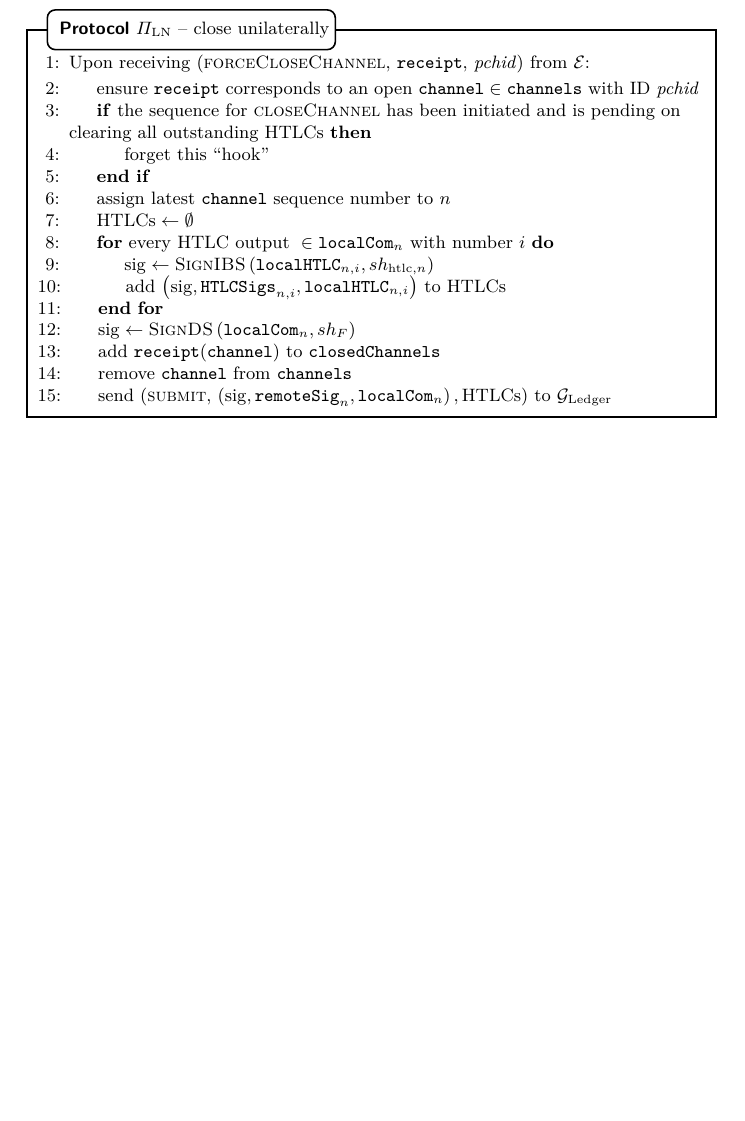
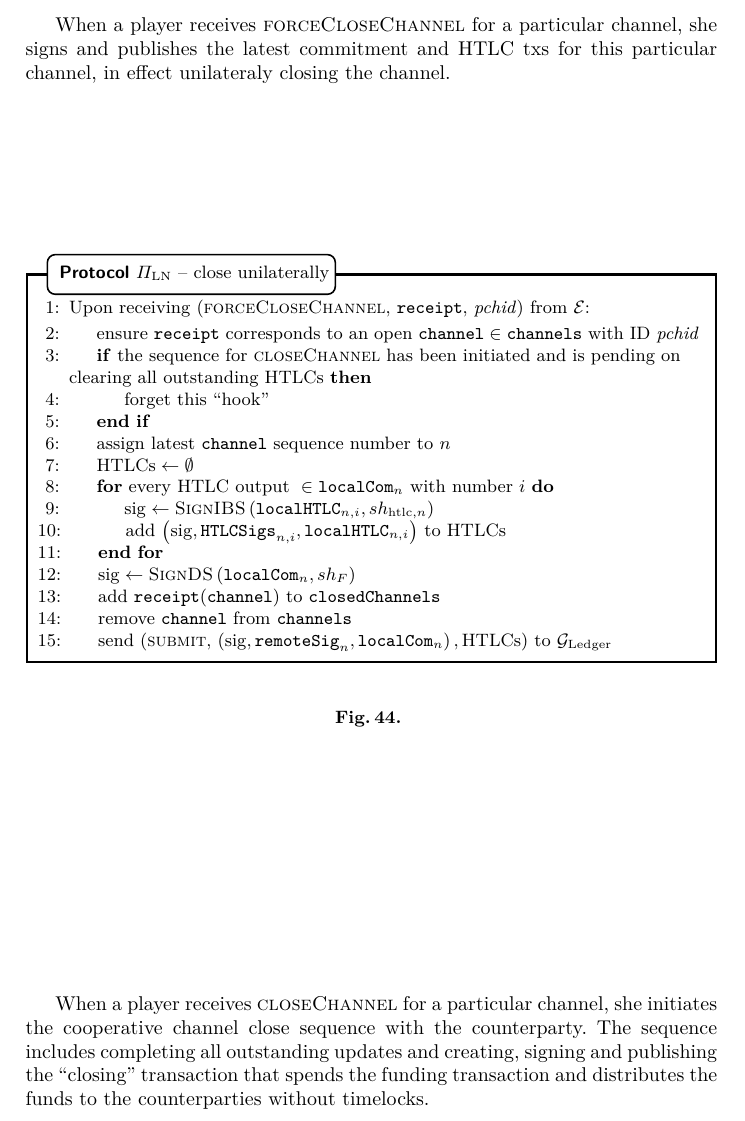
Before and after one commit to OrfeasLitos/PaymentChannels, a LaTeX paper (src/paymentChannels.tex, which reads src/protocol.tex): part of page 66 of 97, cut at the place of the change, the shorter picture padded with empty space. Compiled offline with pdfLaTeX; a LaTeX package or settings file that is missing is left out.

Commit message:
Describe closing messages

```diff
--- a/src/protocol.tex
+++ b/src/protocol.tex
@@ -1083,6 +1083,10 @@
     \label{alg:protocol:pay:push}
   \end{figure}
 
+  When a player receives \textsc{forceCloseChannel} for a particular channel,
+  she signs and publishes the latest commitment and HTLC txs for this particular
+  channel, in effect unilateraly closing the channel.
+
   \begin{figure}[H]
     \begin{protocolbox}{$\Pi_{\mathrm{LN}}$ -- close unilaterally}
       \begin{algorithmic}[1]
@@ -1123,6 +1127,12 @@
     \caption{}
     \label{alg:protocol:close:unilateral}
   \end{figure}
+
+  When a player receives \textsc{closeChannel} for a particular channel, she
+  initiates the cooperative channel close sequence with the counterparty. The
+  sequence includes completing all outstanding updates and creating, signing and
+  publishing the ``closing'' transaction that spends the funding transaction and
+  distributes the funds to the counterparties without timelocks.
 
   \begin{figure}[H]
     \begin{protocolbox}{$\Pi_{\mathrm{LN}}$ -- close cooperatively}
```
